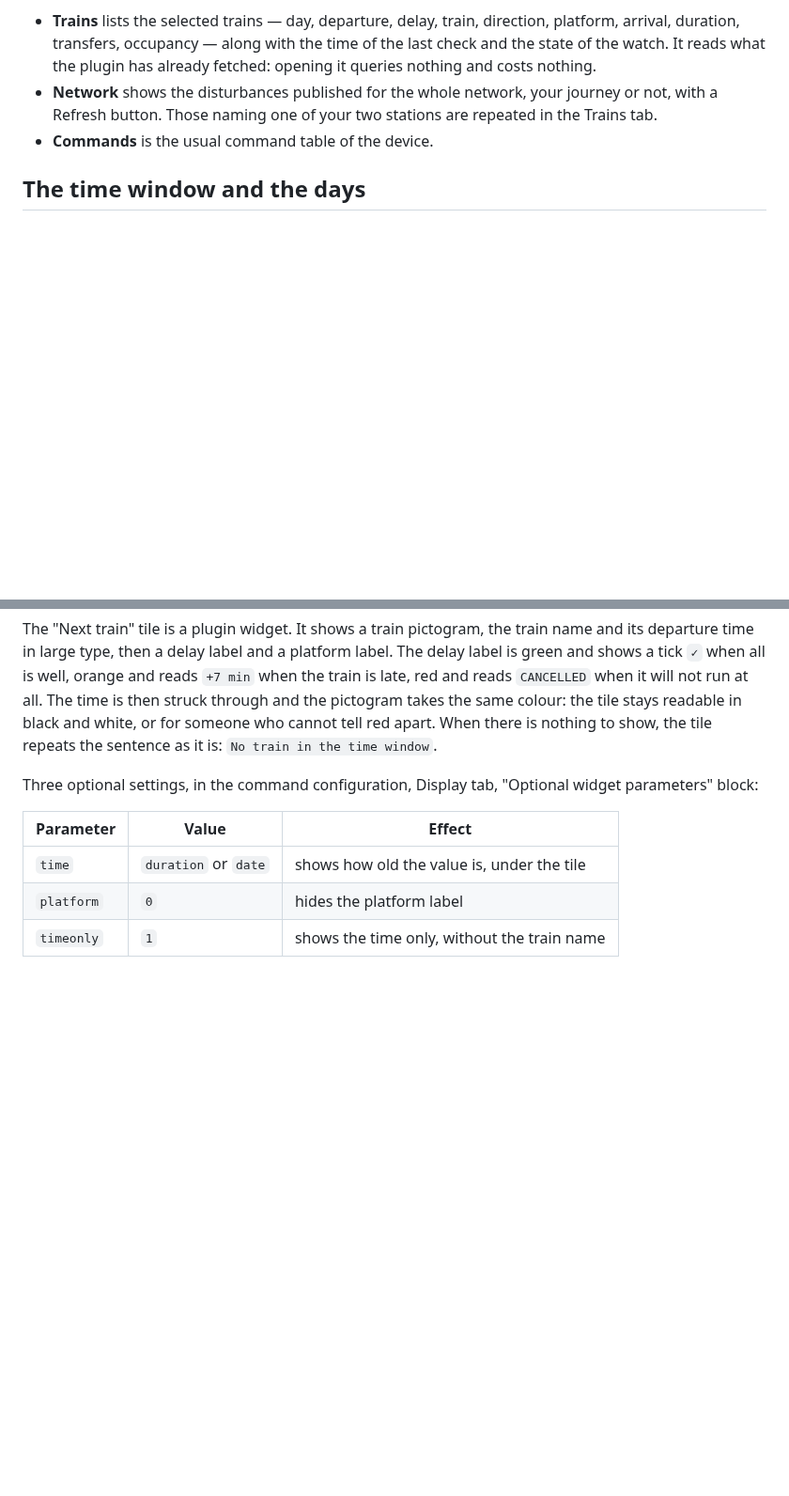
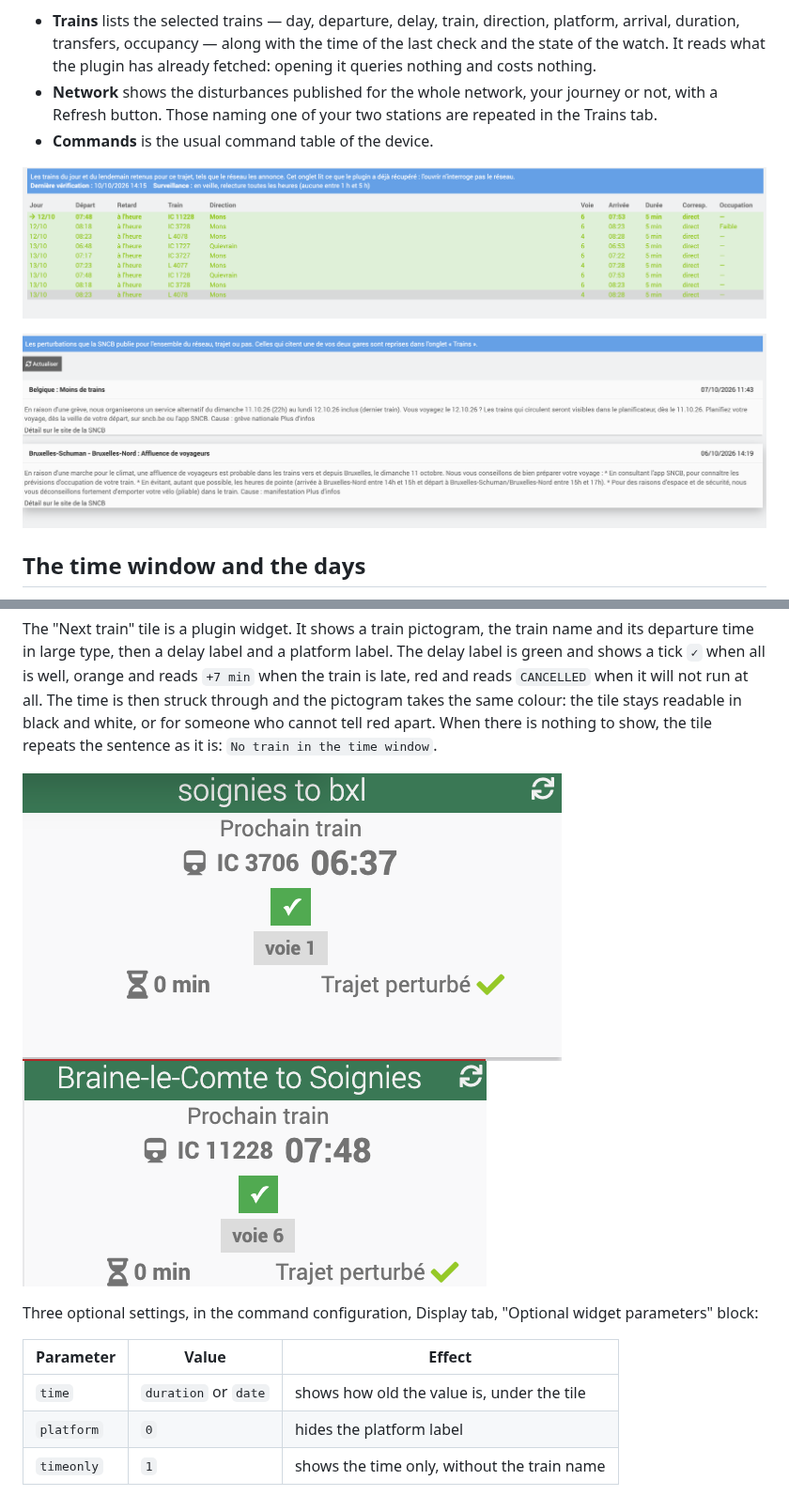
Before and after one commit to replicatorbe/jeedom-plugin-sncbnmbs, a Markdown page: docs/en_US/index.md, 2 parts joined by grey strips. Shown at 94% size. Drawn GitHub-style; pictures changed too: docs/images/onglet-reseau.png (added), docs/images/onglet-trains.png (added), docs/images/widget-braine-soignies.png (added); blank space fills up the shorter version.

```diff
--- a/docs/en_US/index.md
+++ b/docs/en_US/index.md
@@ -87,6 +89,10 @@ The three other tabs hold no setting:
   journey or not, with a Refresh button. Those naming one of your two stations
   are repeated in the Trains tab.
 - **Commands** is the usual command table of the device.
+
+![Trains tab](../images/onglet-trains.png)
+
+![Network tab](../images/onglet-reseau.png)
 
 ## The time window and the days
 
@@ -315,6 +321,9 @@ colour: the tile stays readable in black and white, or for someone who cannot
 tell red apart. When there is nothing to show, the tile repeats the sentence as
 it is: `No train in the time window`.
 
+![Next train tile](../images/widget-soignies-bruxelles.png)
+![Next train tile](../images/widget-braine-soignies.png)
+
 Three optional settings, in the command configuration, Display tab, "Optional
 widget parameters" block:
 
```
Also changed, not shown: other parts of docs/en_US/index.md (+2 -0 lines), README.md (+4 -0 lines), docs/fr_FR/index.md (+9 -0 lines), docs/images/configuration-trajet.png (added).
